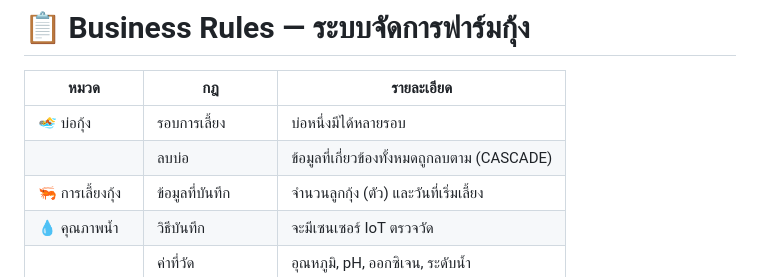
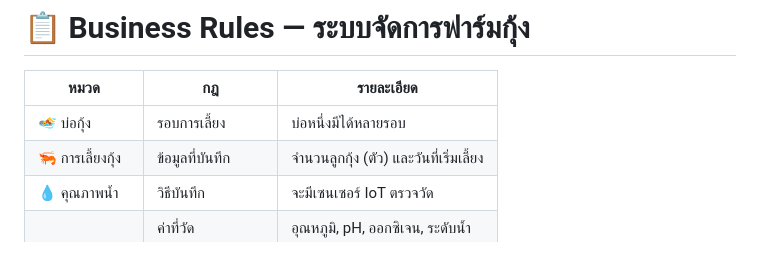
Before and after one commit to Imsotoo/ICT22467, a Markdown page: README.md, the part around the change. Drawn GitHub-style.

```diff
--- a/README.md
+++ b/README.md
@@ -124,7 +124,6 @@ ict22467/
 | หมวด | กฎ | รายละเอียด |
 |------|----|------------|
 |🏊 บ่อกุ้ง | รอบการเลี้ยง | บ่อหนึ่งมีได้หลายรอบ |
-| | ลบบ่อ | ข้อมูลที่เกี่ยวข้องทั้งหมดถูกลบตาม (CASCADE) |
 | 🦐 การเลี้ยงกุ้ง | ข้อมูลที่บันทึก | จำนวนลูกกุ้ง (ตัว) และวันที่เริ่มเลี้ยง |
 | 💧 คุณภาพน้ำ | วิธีบันทึก | จะมีเซนเซอร์ IoT ตรวจวัด |
 | | ค่าที่วัด | อุณหภูมิ, pH, ออกซิเจน, ระดับน้ำ |
```
